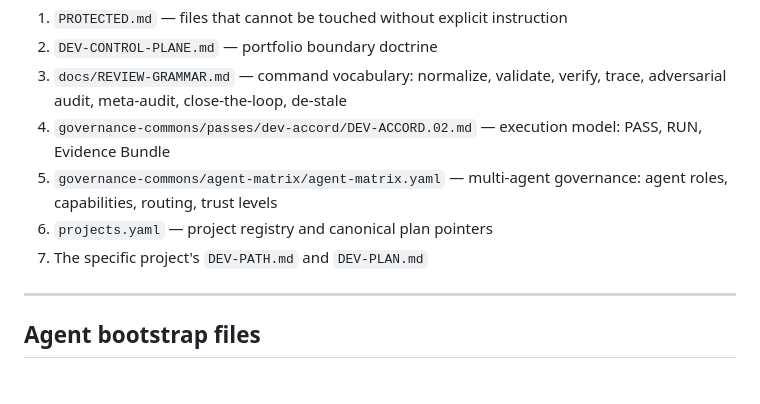
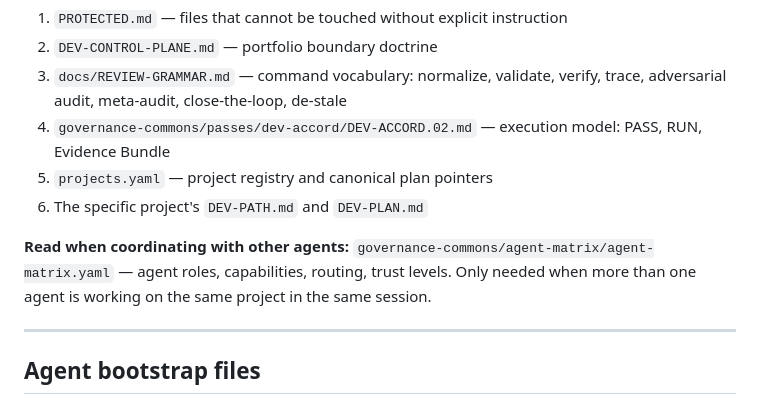
Before and after one commit to governancecommons/governance-commons, a Markdown page: passes/dev-accord/DEV-ACCORD.03.md, the part around the change. Drawn GitHub-style.

Commit message:
fix(dev-accord): make agent-matrix conditional in DEV-ACCORD.03 reading order
agent-matrix.yaml is heavy context not needed for solo-agent sessions.
Moved from mandatory step 5 to a conditional note: read only when
coordinating with other agents in the same session.

Mandatory reading order is now 6 steps, not 7.

Co-Authored-By: Claude Sonnet 4.6 <noreply@anthropic.com>

```diff
--- a/passes/dev-accord/DEV-ACCORD.03.md
+++ b/passes/dev-accord/DEV-ACCORD.03.md
@@ -28,9 +28,11 @@ Before taking any action on any project:
 2. `DEV-CONTROL-PLANE.md` — portfolio boundary doctrine
 3. `docs/REVIEW-GRAMMAR.md` — command vocabulary: normalize, validate, verify, trace, adversarial audit, meta-audit, close-the-loop, de-stale
 4. `governance-commons/passes/dev-accord/DEV-ACCORD.02.md` — execution model: PASS, RUN, Evidence Bundle
-5. `governance-commons/agent-matrix/agent-matrix.yaml` — multi-agent governance: agent roles, capabilities, routing, trust levels
-6. `projects.yaml` — project registry and canonical plan pointers
-7. The specific project's `DEV-PATH.md` and `DEV-PLAN.md`
+5. `projects.yaml` — project registry and canonical plan pointers
+6. The specific project's `DEV-PATH.md` and `DEV-PLAN.md`
+
+**Read when coordinating with other agents:**
+`governance-commons/agent-matrix/agent-matrix.yaml` — agent roles, capabilities, routing, trust levels. Only needed when more than one agent is working on the same project in the same session.
 
 ---
 
```
